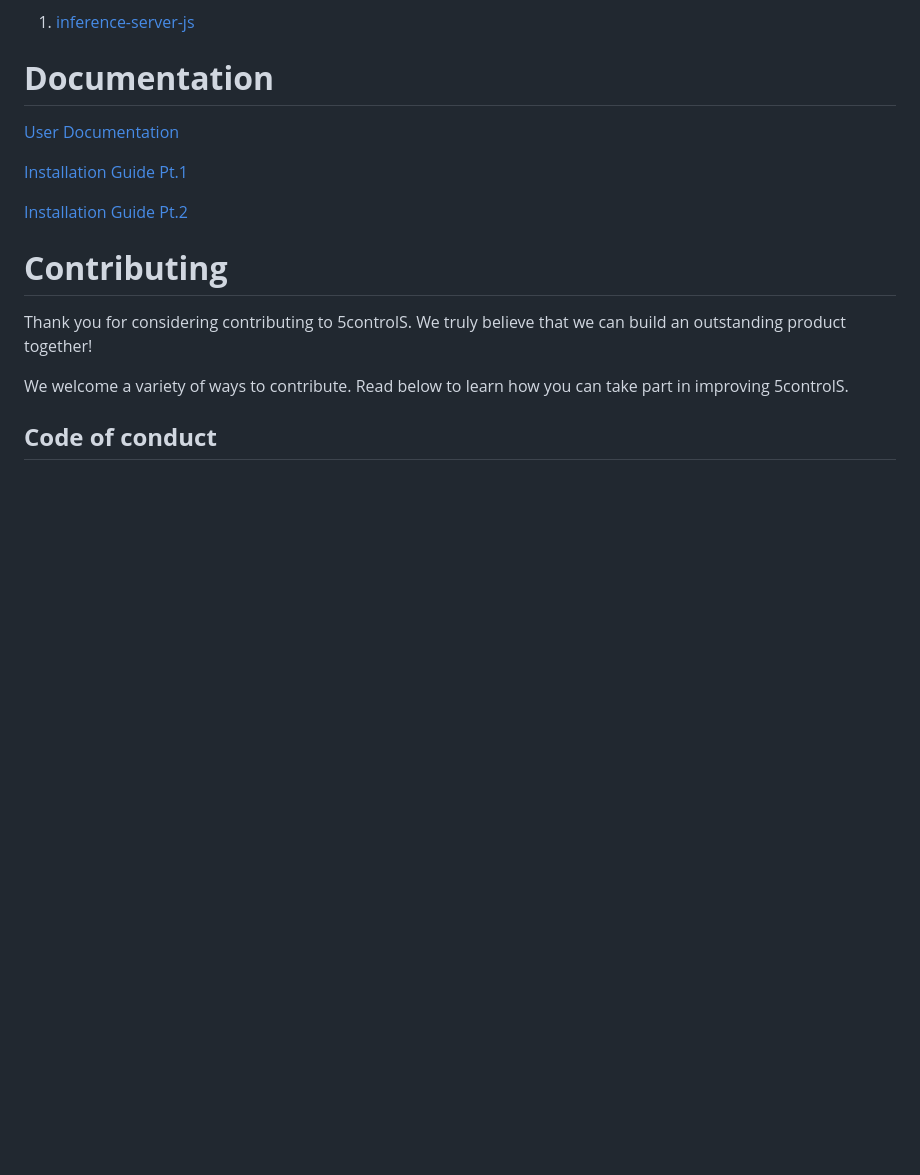
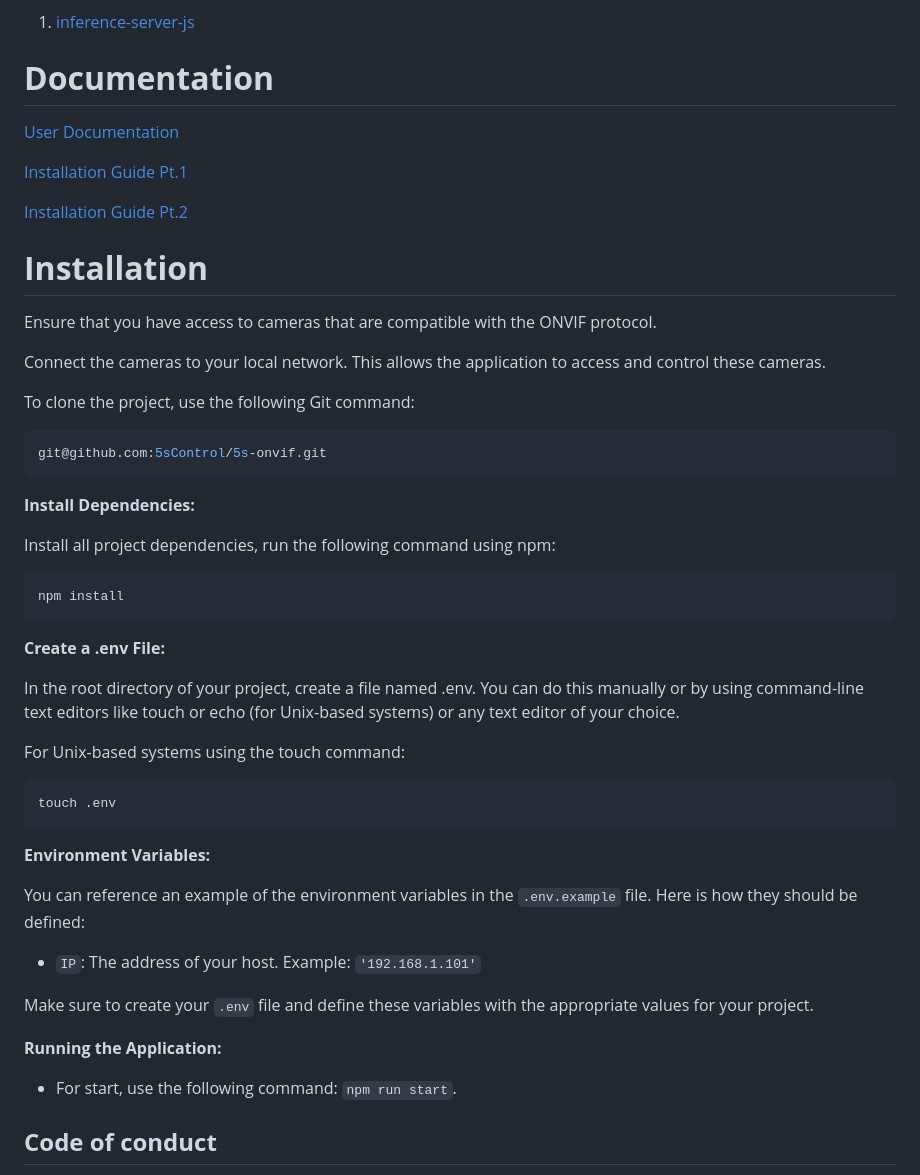
Before and after one commit to 5sControl/5s-onvif, a Markdown page: README.md, the part around the change. GitHub-like rendering; blank space fills up the shorter version.

Commit message:
docs: update README.md

````diff
--- a/README.md
+++ b/README.md
@@ -45,11 +45,43 @@ The connections between the project repositories are illustrated by the followin
 
 [Installation Guide Pt.2](https://5controls.com/blog/installing-5s-control-software-part-2-docker)
 
+# **Installation**
+Ensure that you have access to cameras that are compatible with the ONVIF protocol.
 
-# **Contributing**
-Thank you for considering contributing to 5controlS. We truly believe that we can build an outstanding product together!
+Connect the cameras to your local network. This allows the application to access and control these cameras.
 
-We welcome a variety of ways to contribute. Read below to learn how you can take part in improving 5controlS.
+To clone the project, use the following Git command:
+
+```shell
+git@github.com:5sControl/5s-onvif.git
+```
+
+ **Install Dependencies:**
+
+Install all project dependencies, run the following command using npm:
+```shell
+npm install
+```
+
+ **Create a .env File:**
+
+In the root directory of your project, create a file named .env. You can do this manually or by using command-line text editors like touch or echo (for Unix-based systems) or any text editor of your choice.
+
+For Unix-based systems using the touch command:
+```shell
+touch .env
+```
+**Environment Variables:**
+
+You can reference an example of the environment variables in the `.env.example` file. Here is how they should be defined:
+
+- `IP`: The address of your host. Example: `'192.168.1.101'`
+
+Make sure to create your `.env` file and define these variables with the appropriate values for your project.
+
+**Running the Application:**
+
+- For start, use the following command: `npm run start`.
 
 ## **Code of conduct**
 
````
